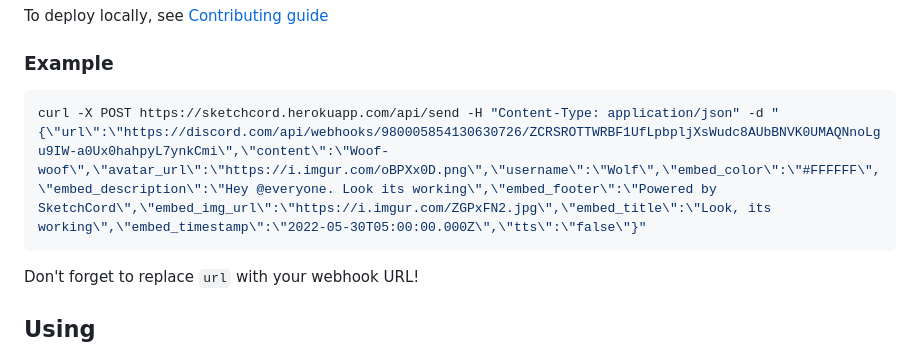
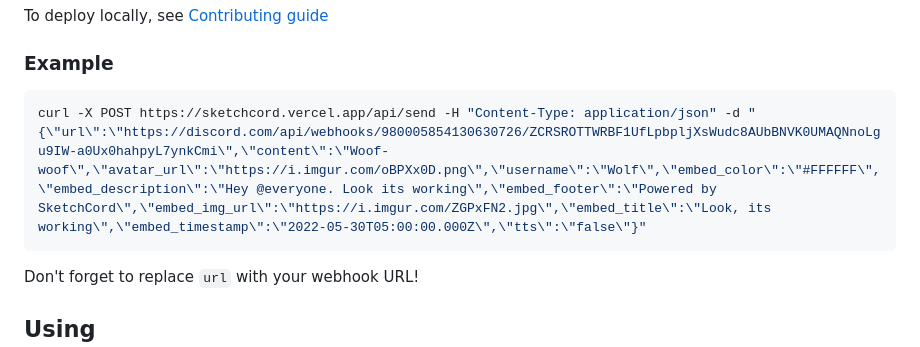
Before and after one commit to nicesapien-too/SketchCord, a Markdown page: README.md, the part around the change. Rendered like a GitHub page.

Commit message:
Update README.md with new Example URL

````diff
--- a/README.md
+++ b/README.md
@@ -17,7 +17,7 @@ To deploy locally, see [Contributing guide](https://github.com/nicesapien-too/Sk
 
 ### Example
 ```bash
-curl -X POST https://sketchcord.herokuapp.com/api/send -H "Content-Type: application/json" -d "{\"url\":\"https://discord.com/api/webhooks/980005854130630726/ZCRSROTTWRBF1UfLpbpljXsWudc8AUbBNVK0UMAQNnoLgu9IW-a0Ux0hahpyL7ynkCmi\",\"content\":\"Woof-woof\",\"avatar_url\":\"https://i.imgur.com/oBPXx0D.png\",\"username\":\"Wolf\",\"embed_color\":\"#FFFFFF\",\"embed_description\":\"Hey @everyone. Look its working\",\"embed_footer\":\"Powered by SketchCord\",\"embed_img_url\":\"https://i.imgur.com/ZGPxFN2.jpg\",\"embed_title\":\"Look, its working\",\"embed_timestamp\":\"2022-05-30T05:00:00.000Z\",\"tts\":\"false\"}"
+curl -X POST https://sketchcord.vercel.app/api/send -H "Content-Type: application/json" -d "{\"url\":\"https://discord.com/api/webhooks/980005854130630726/ZCRSROTTWRBF1UfLpbpljXsWudc8AUbBNVK0UMAQNnoLgu9IW-a0Ux0hahpyL7ynkCmi\",\"content\":\"Woof-woof\",\"avatar_url\":\"https://i.imgur.com/oBPXx0D.png\",\"username\":\"Wolf\",\"embed_color\":\"#FFFFFF\",\"embed_description\":\"Hey @everyone. Look its working\",\"embed_footer\":\"Powered by SketchCord\",\"embed_img_url\":\"https://i.imgur.com/ZGPxFN2.jpg\",\"embed_title\":\"Look, its working\",\"embed_timestamp\":\"2022-05-30T05:00:00.000Z\",\"tts\":\"false\"}"
 ```
 Don't forget to replace `url` with your webhook URL!
 ## Using
````
